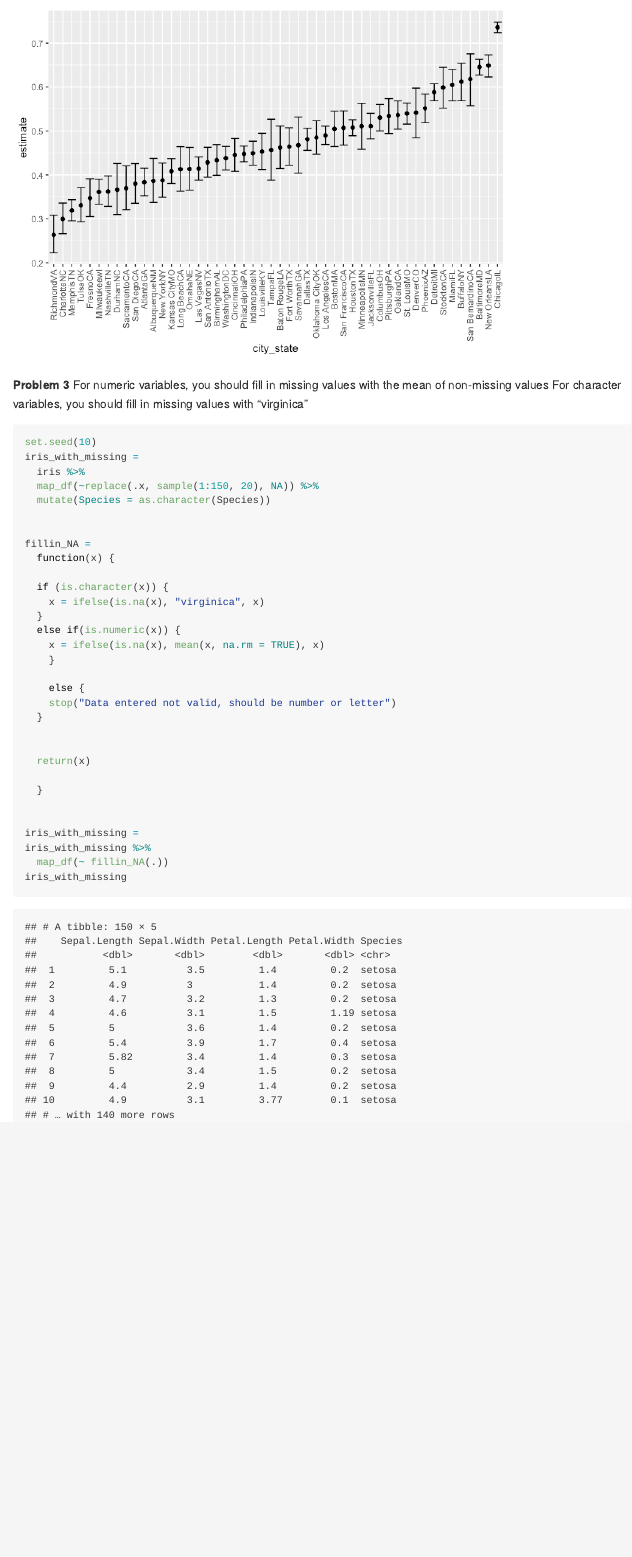
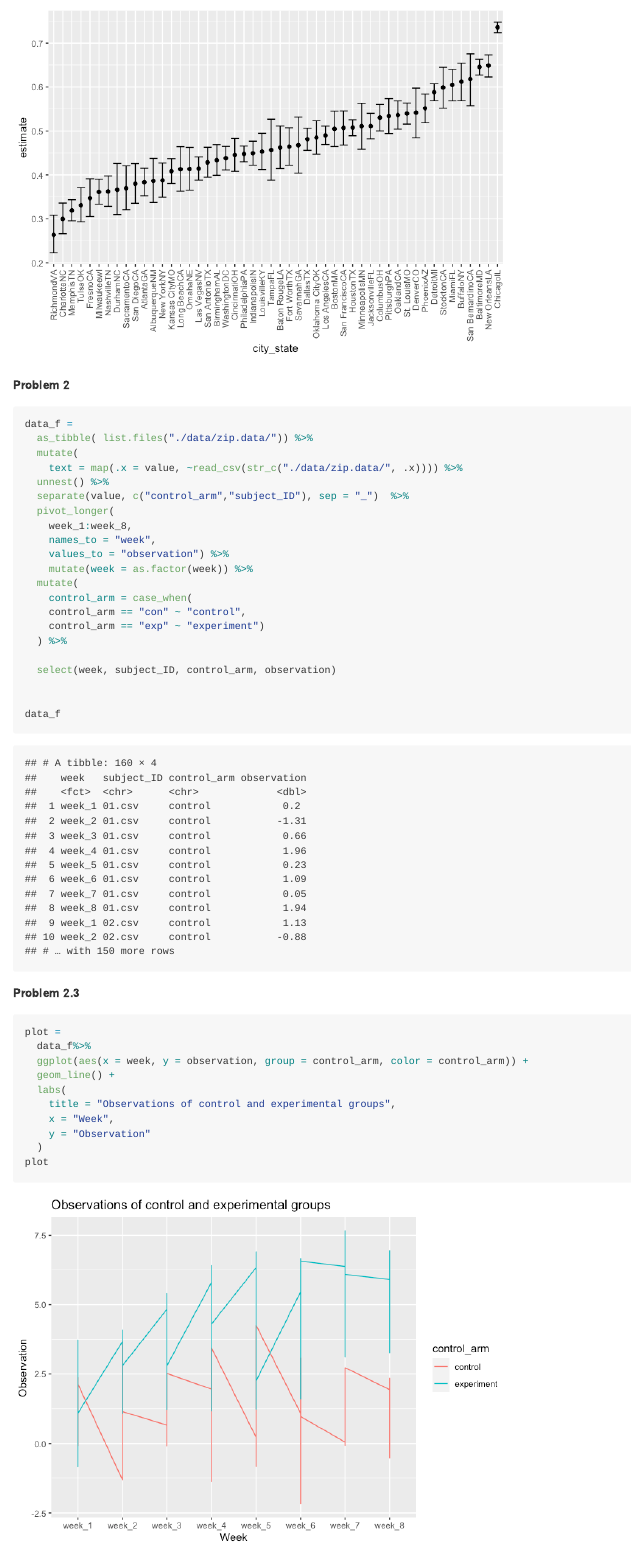
Before and after one commit to yw3608/p8105_hw5_yw3608, an R Markdown document (p8105_hw5_yw3608.Rmd): the page in a window 1100 px wide, from 2760 px down before the commit and from 2750 px down after it, so that both start at the same text. The pictures show the output file p8105_hw5_yw3608.md that the author committed with the source, drawn offline in the style of GitHub.

Commit message:
almost finish question 2, import data,Iterate over file names and read in data for each subject, tidy data and make plot. also change question 1 a little bit.

````diff
--- a/p8105_hw5_yw3608.Rmd
+++ b/p8105_hw5_yw3608.Rmd
@@ -11,7 +11,7 @@ library(tidyverse)
 library(dplyr)
 library(purrr)
 library(readxl)
-library(ggplot2)
+library(stringi)
 
 ```
 
@@ -55,7 +55,8 @@ baltimore_test =
   )
 
 baltimore_test %>%
-  broom::tidy()
+  broom::tidy() %>%
+  knitr::kable()
 ```
 
 
@@ -120,10 +121,49 @@ results_df %>%
 
 
 
+**Problem 2**
+```{r,warning=FALSE,message=FALSE}
+data_f =
+  as_tibble( list.files("./data/zip.data/")) %>%
+  mutate(
+    text = map(.x = value, ~read_csv(str_c("./data/zip.data/", .x)))) %>%
+  unnest() %>%
+  separate(value, c("control_arm","subject_ID"), sep = "_")  %>%
+  pivot_longer(
+    week_1:week_8,
+    names_to = "week",
+    values_to = "observation") %>%
+    mutate(week = as.factor(week)) %>%
+  mutate(
+    control_arm = case_when(
+    control_arm == "con" ~ "control",
+    control_arm == "exp" ~ "experiment")
+  ) %>%
+
+  select(week, subject_ID, control_arm, observation)
+
+
+data_f
+
+
+```
+**Problem 2.3**
+```{r}
+plot =
+  data_f%>%
+  ggplot(aes(x = week, y = observation, group = control_arm, color = control_arm)) +
+  geom_line() +
+  labs(
+    title = "Observations of control and experimental groups",
+    x = "Week",
+    y = "Observation"
+  )
+plot
+```
+
+
 
 **Problem 3**
-For numeric variables, you should fill in missing values with the mean of non-missing values
-For character variables, you should fill in missing values with "virginica"
 ```{r}
 set.seed(10)
 iris_with_missing =
@@ -152,7 +192,5 @@ fillin_NA =
   }
 
 
-iris_with_missing =
+iris_finished =
 iris_with_missing %>%
-  map_df(~ fillin_NA(.))
-iris_with_missing
````
Also changed, not shown: p8105_hw5_yw3608.md, p8105_hw5_yw3608_files/figure-gfm/unnamed-chunk-7-1.png (added), p8105_hw5_yw3608.Rmd (6 more changed lines), 2 other files.
